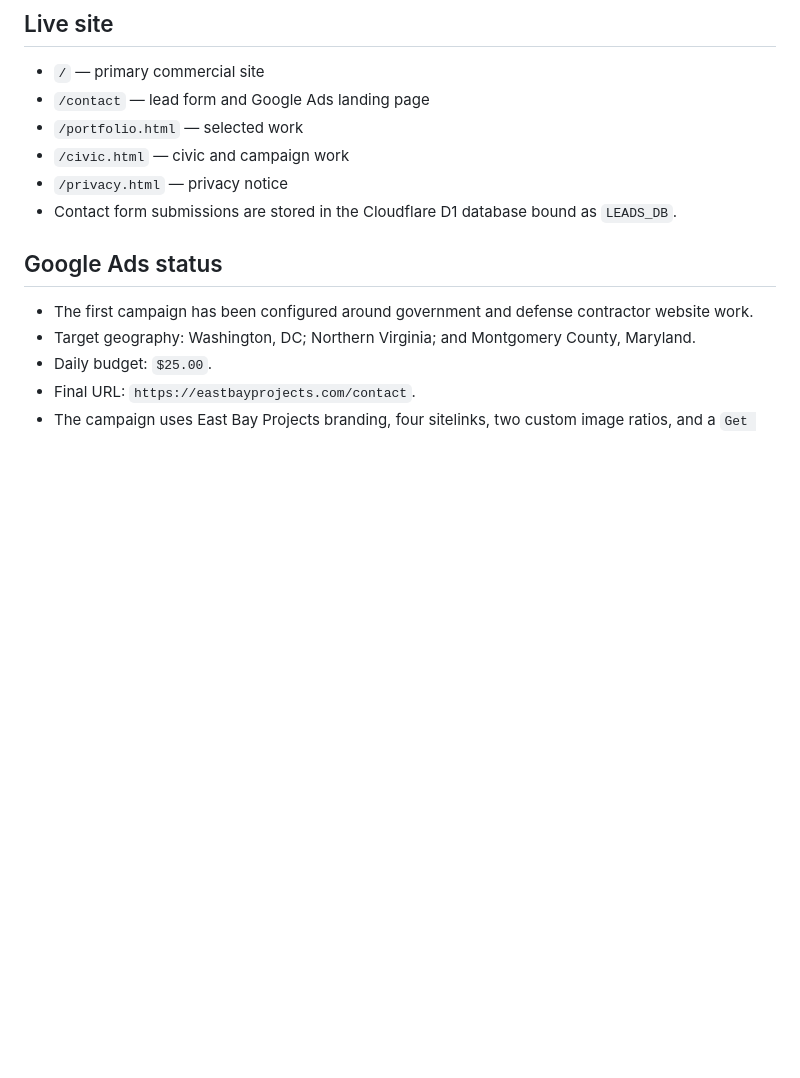
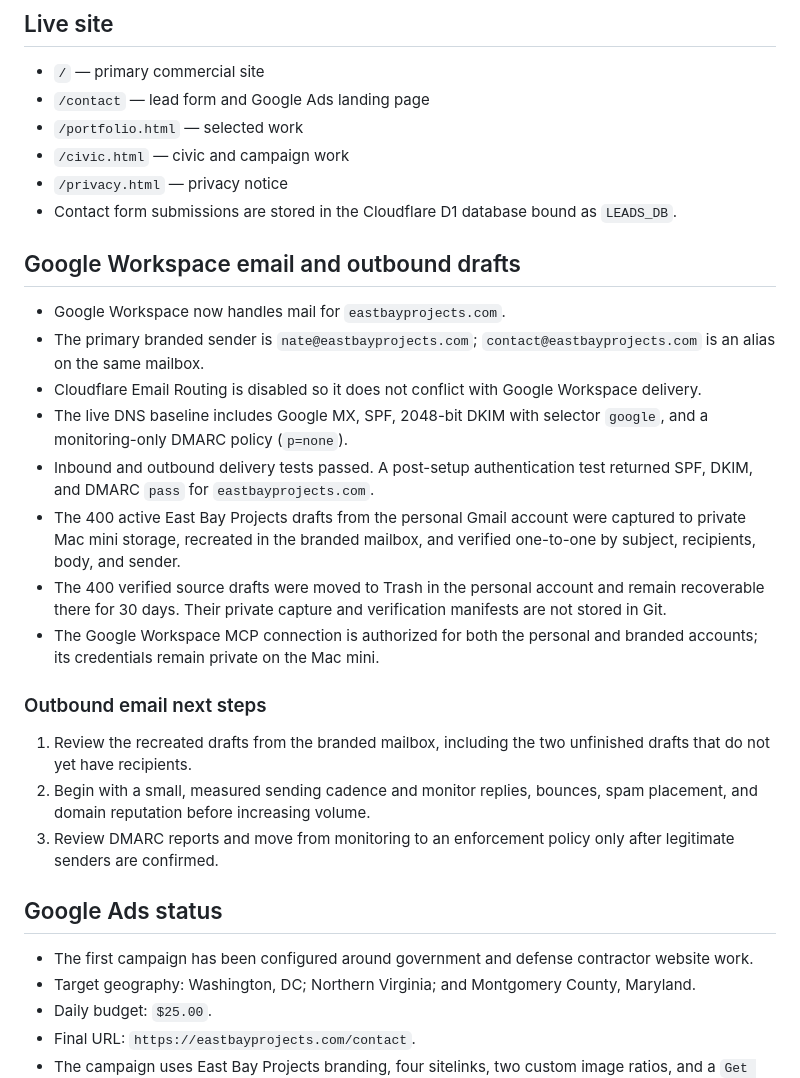
Before and after one commit to natemcguire/eastbayprojects, a Markdown page: CURRENT_STATUS.md, the part around one of its changes. Drawn GitHub-style; blank space fills up the shorter version.

Commit message:
Document Workspace email migration

```diff
--- a/CURRENT_STATUS.md
+++ b/CURRENT_STATUS.md
@@ -29,6 +29,34 @@ workspace unless a new handoff explicitly reverses this decision.
 - `/civic.html` — civic and campaign work
 - `/privacy.html` — privacy notice
 - Contact form submissions are stored in the Cloudflare D1 database bound as `LEADS_DB`.
+
+## Google Workspace email and outbound drafts
+
+- Google Workspace now handles mail for `eastbayprojects.com`.
+- The primary branded sender is `nate@eastbayprojects.com`; `contact@eastbayprojects.com` is an
+  alias on the same mailbox.
+- Cloudflare Email Routing is disabled so it does not conflict with Google Workspace delivery.
+- The live DNS baseline includes Google MX, SPF, 2048-bit DKIM with selector `google`, and a
+  monitoring-only DMARC policy (`p=none`).
+- Inbound and outbound delivery tests passed. A post-setup authentication test returned SPF,
+  DKIM, and DMARC `pass` for `eastbayprojects.com`.
+- The 400 active East Bay Projects drafts from the personal Gmail account were captured to
+  private Mac mini storage, recreated in the branded mailbox, and verified one-to-one by subject,
+  recipients, body, and sender.
+- The 400 verified source drafts were moved to Trash in the personal account and remain
+  recoverable there for 30 days. Their private capture and verification manifests are not stored
+  in Git.
+- The Google Workspace MCP connection is authorized for both the personal and branded accounts;
+  its credentials remain private on the Mac mini.
+
+### Outbound email next steps
+
+1. Review the recreated drafts from the branded mailbox, including the two unfinished drafts that
+   do not yet have recipients.
+2. Begin with a small, measured sending cadence and monitor replies, bounces, spam placement, and
+   domain reputation before increasing volume.
+3. Review DMARC reports and move from monitoring to an enforcement policy only after legitimate
+   senders are confirmed.
 
 ## Google Ads status
 
```
Also changed, not shown: other parts of CURRENT_STATUS.md (+1 -1 lines).
